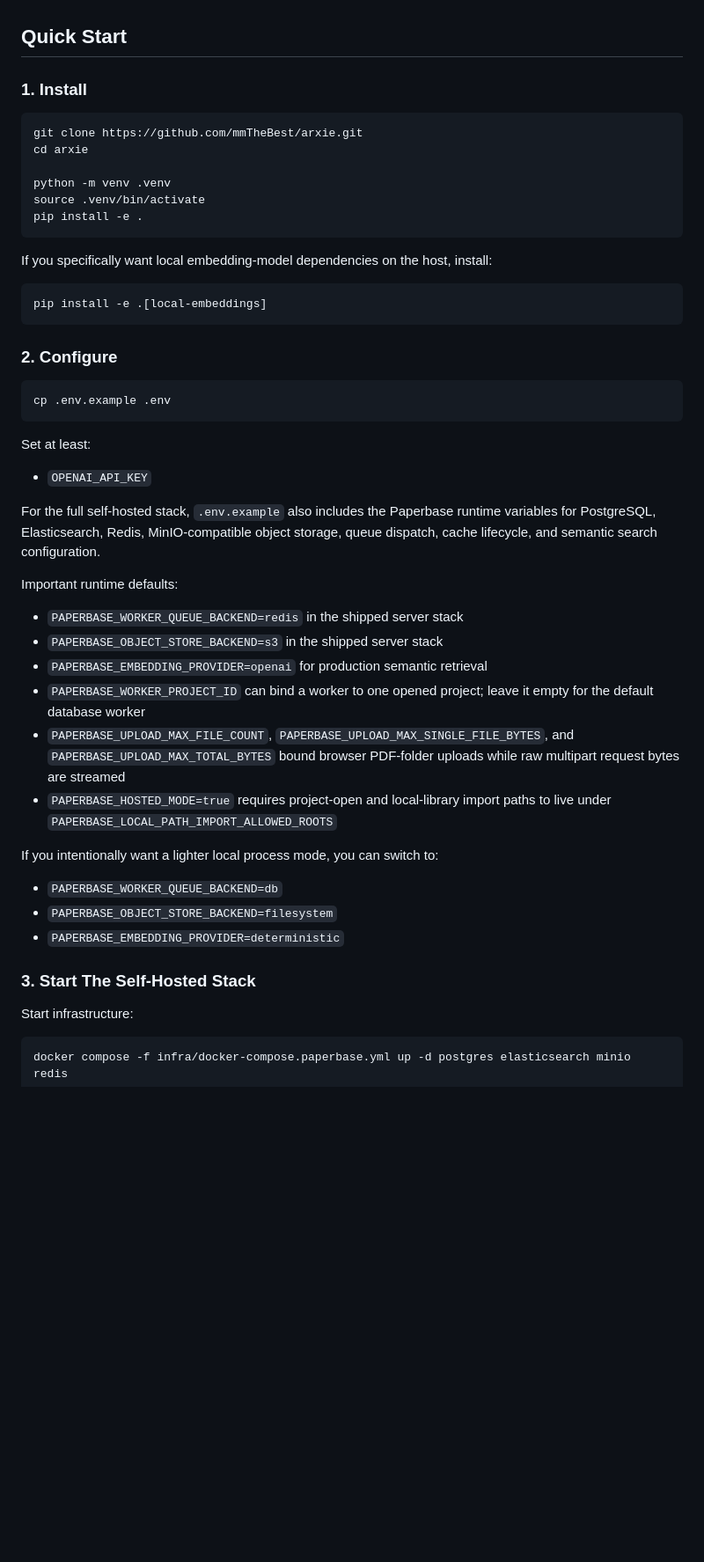
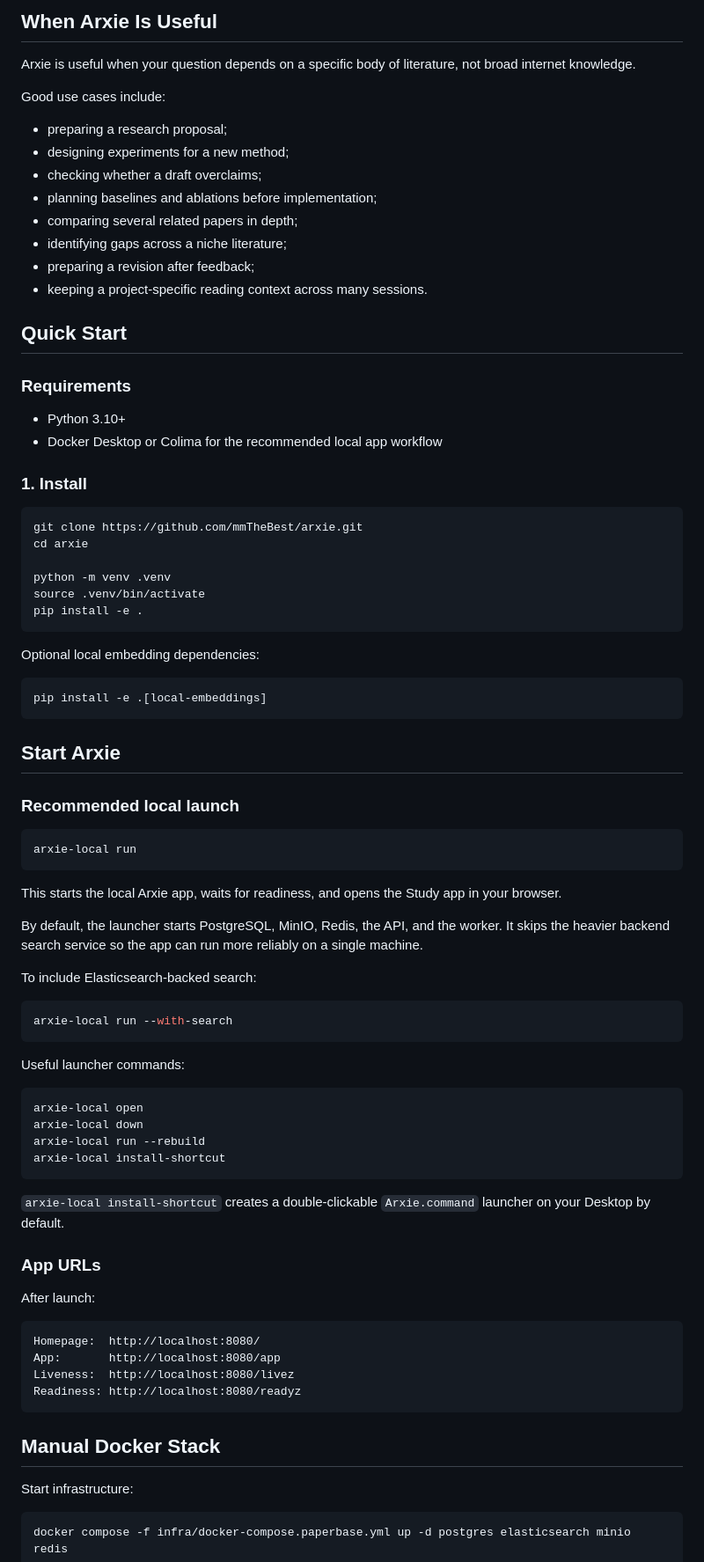
Before and after one commit to mmTheBest/arxie, a Markdown page: README.md, the part around one of its changes. Shown at 88% size. Rendered like a GitHub page; blank space fills up the shorter version.

````diff
--- a/README.md
+++ b/README.md
@@ -56,5 +75,24 @@ server stack.
+## When Arxie Is Useful
+
+Arxie is useful when your question depends on a specific body of literature, not broad internet knowledge.
+
+Good use cases include:
+
+- preparing a research proposal;
+- designing experiments for a new method;
+- checking whether a draft overclaims;
+- planning baselines and ablations before implementation;
+- comparing several related papers in depth;
+- identifying gaps across a niche literature;
+- preparing a revision after feedback;
+- keeping a project-specific reading context across many sessions.
 
 ## Quick Start
+
+### Requirements
+
+- Python 3.10+
+- Docker Desktop or Colima for the recommended local app workflow
 
 ### 1. Install
 
@@ -67,44 +105,53 @@ source .venv/bin/activate
 pip install -e .
 ```
 
-If you specifically want local embedding-model dependencies on the host, install:
+Optional local embedding dependencies:
 
 ```bash
 pip install -e .[local-embeddings]
 ```
 
-### 2. Configure
+## Start Arxie
+
+### Recommended local launch
 
 ```bash
-cp .env.example .env
+arxie-local run
 ```
 
-Set at least:
+This starts the local Arxie app, waits for readiness, and opens the Study app in your browser.
 
-- `OPENAI_API_KEY`
+By default, the launcher starts PostgreSQL, MinIO, Redis, the API, and the worker. It skips the heavier backend search service so the app can run more reliably on a single machine.
 
-For the full self-hosted stack, `.env.example` also includes the Paperbase runtime variables for PostgreSQL, Elasticsearch, Redis, MinIO-compatible object storage, queue dispatch, cache lifecycle, and semantic search configuration.
+To include Elasticsearch-backed search:
 
-Important runtime defaults:
+```bash
+arxie-local run --with-search
+```
 
-- `PAPERBASE_WORKER_QUEUE_BACKEND=redis` in the shipped server stack
-- `PAPERBASE_OBJECT_STORE_BACKEND=s3` in the shipped server stack
-- `PAPERBASE_EMBEDDING_PROVIDER=openai` for production semantic retrieval
-- `PAPERBASE_WORKER_PROJECT_ID` can bind a worker to one opened project; leave
-  it empty for the default database worker
-- `PAPERBASE_UPLOAD_MAX_FILE_COUNT`, `PAPERBASE_UPLOAD_MAX_SINGLE_FILE_BYTES`,
-  and `PAPERBASE_UPLOAD_MAX_TOTAL_BYTES` bound browser PDF-folder uploads while
-  raw multipart request bytes are streamed
-- `PAPERBASE_HOSTED_MODE=true` requires project-open and local-library import
-  paths to live under `PAPERBASE_LOCAL_PATH_IMPORT_ALLOWED_ROOTS`
+Useful launcher commands:
 
-If you intentionally want a lighter local process mode, you can switch to:
+```bash
+arxie-local open
+arxie-local down
+arxie-local run --rebuild
+arxie-local install-shortcut
+```
 
-- `PAPERBASE_WORKER_QUEUE_BACKEND=db`
-- `PAPERBASE_OBJECT_STORE_BACKEND=filesystem`
-- `PAPERBASE_EMBEDDING_PROVIDER=deterministic`
+`arxie-local install-shortcut` creates a double-clickable `Arxie.command` launcher on your Desktop by default.
 
-### 3. Start The Self-Hosted Stack
+### App URLs
+
+After launch:
+
+```text
+Homepage:  http://localhost:8080/
+App:       http://localhost:8080/app
+Liveness:  http://localhost:8080/livez
+Readiness: http://localhost:8080/readyz
+```
+
+## Manual Docker Stack
 
 Start infrastructure:
 
````
Also changed, not shown: other parts of README.md (+108 -167 lines).
